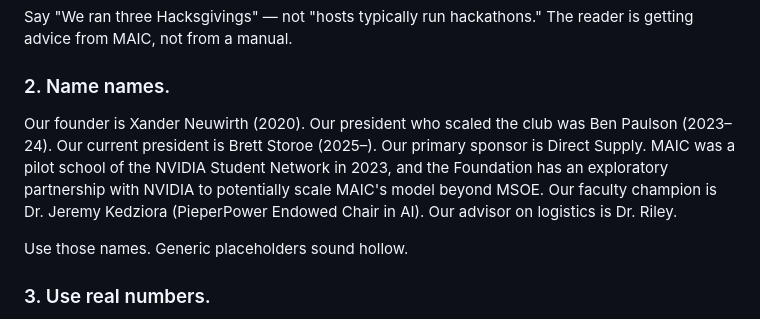
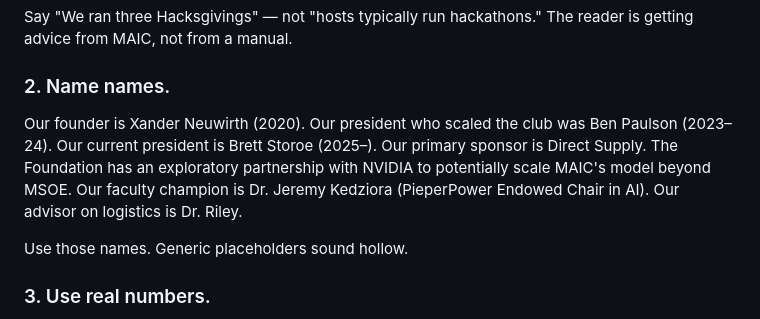
Before and after one commit to ALL-Applied-AI-Network/aain-content, a Markdown page: playbooks/PLAYBOOK-STYLE.md, the part around the change. Drawn GitHub-style.

Commit message:
Playbook style guide: drop the pilot claim so it isn't written back in
Co-Authored-By: Claude Opus 5.5 <noreply@anthropic.com>

```diff
--- a/playbooks/PLAYBOOK-STYLE.md
+++ b/playbooks/PLAYBOOK-STYLE.md
@@ -12,7 +12,7 @@ These playbooks were written by the team that built MSOE AI Club (MAIC) from 20
 Say "We ran three Hacksgivings" — not "hosts typically run hackathons." The reader is getting advice from MAIC, not from a manual.
 
 ### 2. Name names.
-Our founder is Xander Neuwirth (2020). Our president who scaled the club was Ben Paulson (2023–24). Our current president is Brett Storoe (2025–). Our primary sponsor is Direct Supply. MAIC was a pilot school of the NVIDIA Student Network in 2023, and the Foundation has an exploratory partnership with NVIDIA to potentially scale MAIC's model beyond MSOE. Our faculty champion is Dr. Jeremy Kedziora (PieperPower Endowed Chair in AI). Our advisor on logistics is Dr. Riley.
+Our founder is Xander Neuwirth (2020). Our president who scaled the club was Ben Paulson (2023–24). Our current president is Brett Storoe (2025–). Our primary sponsor is Direct Supply. The Foundation has an exploratory partnership with NVIDIA to potentially scale MAIC's model beyond MSOE. Our faculty champion is Dr. Jeremy Kedziora (PieperPower Endowed Chair in AI). Our advisor on logistics is Dr. Riley.
 
 Use those names. Generic placeholders sound hollow.
 
```
